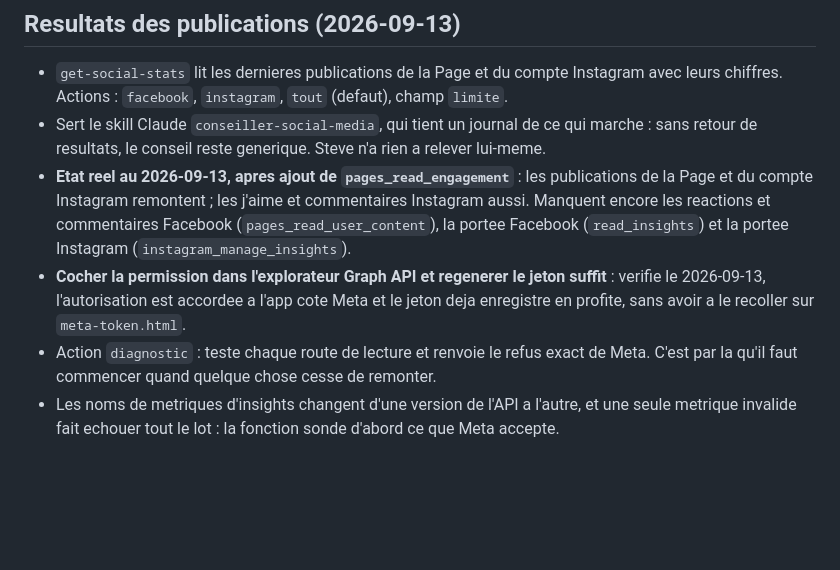
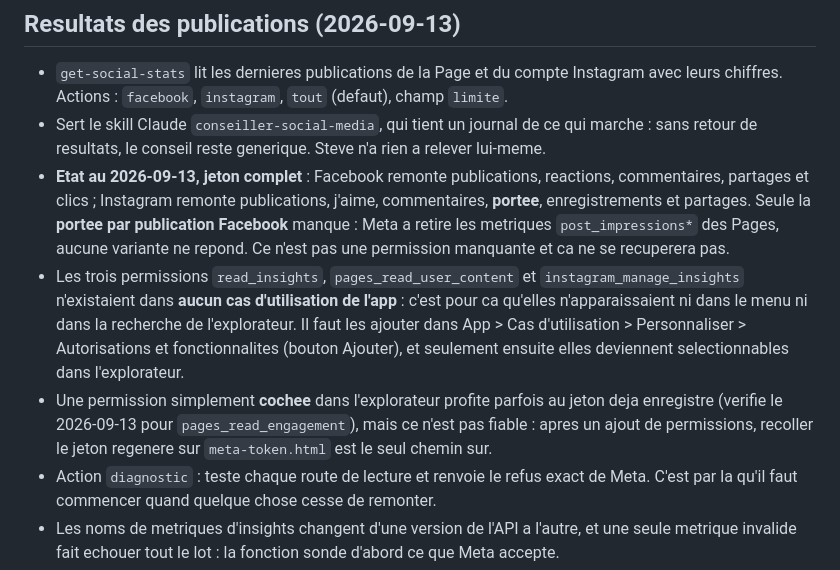
Before and after one commit to DOUDOU0305/ecosolarnet-app, a Markdown page: HANDOFF.md, the part around the change. Rendered like a GitHub page; blank space fills up the shorter version.

Commit message:
Note l'etat final des permissions de lecture
Co-Authored-By: Claude Opus 5 <noreply@anthropic.com>

```diff
--- a/HANDOFF.md
+++ b/HANDOFF.md
@@ -194,13 +194,19 @@ supposer qu'un push suffit.
   leurs chiffres. Actions : `facebook`, `instagram`, `tout` (defaut), champ `limite`.
 - Sert le skill Claude `conseiller-social-media`, qui tient un journal de ce qui marche : sans
   retour de resultats, le conseil reste generique. Steve n'a rien a relever lui-meme.
-- **Etat reel au 2026-09-13, apres ajout de `pages_read_engagement`** : les publications de la
-  Page et du compte Instagram remontent ; les j'aime et commentaires Instagram aussi. Manquent
-  encore les reactions et commentaires Facebook (`pages_read_user_content`), la portee Facebook
-  (`read_insights`) et la portee Instagram (`instagram_manage_insights`).
-- **Cocher la permission dans l'explorateur Graph API et regenerer le jeton suffit** : verifie le
-  2026-09-13, l'autorisation est accordee a l'app cote Meta et le jeton deja enregistre en
-  profite, sans avoir a le recoller sur `meta-token.html`.
+- **Etat au 2026-09-13, jeton complet** : Facebook remonte publications, reactions, commentaires,
+  partages et clics ; Instagram remonte publications, j'aime, commentaires, **portee**,
+  enregistrements et partages. Seule la **portee par publication Facebook** manque : Meta a retire
+  les metriques `post_impressions*` des Pages, aucune variante ne repond. Ce n'est pas une
+  permission manquante et ca ne se recuperera pas.
+- Les trois permissions `read_insights`, `pages_read_user_content` et `instagram_manage_insights`
+  n'existaient dans **aucun cas d'utilisation de l'app** : c'est pour ca qu'elles n'apparaissaient
+  ni dans le menu ni dans la recherche de l'explorateur. Il faut les ajouter dans
+  App > Cas d'utilisation > Personnaliser > Autorisations et fonctionnalites (bouton Ajouter),
+  et seulement ensuite elles deviennent selectionnables dans l'explorateur.
+- Une permission simplement **cochee** dans l'explorateur profite parfois au jeton deja enregistre
+  (verifie le 2026-09-13 pour `pages_read_engagement`), mais ce n'est pas fiable : apres un ajout
+  de permissions, recoller le jeton regenere sur `meta-token.html` est le seul chemin sur.
 - Action `diagnostic` : teste chaque route de lecture et renvoie le refus exact de Meta. C'est par
   la qu'il faut commencer quand quelque chose cesse de remonter.
 - Les noms de metriques d'insights changent d'une version de l'API a l'autre, et une seule
```
